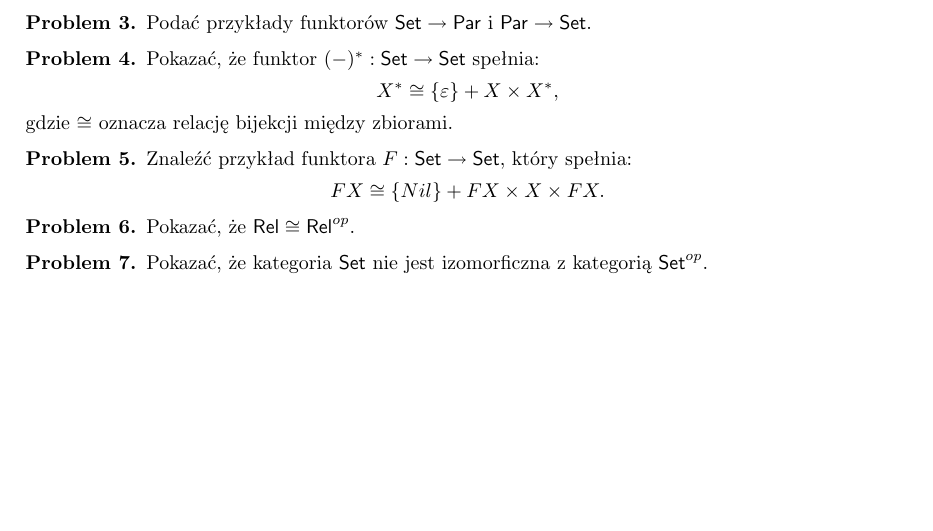
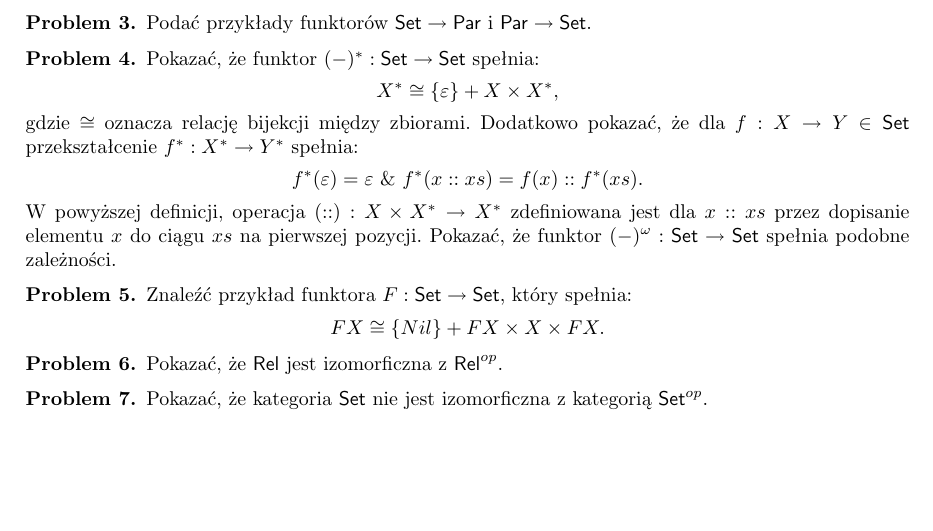
Before and after one commit to iwashis/cats2020, a LaTeX paper (Zadania/tk1.tex): part of the page, cut so that both start at the same text. Compiled offline with pdfLaTeX.

Commit message:
tk1: add exercises

```diff
--- a/Zadania/tk1.tex
+++ b/Zadania/tk1.tex
@@ -68,8 +68,14 @@ Pokazać, że funktor $(-)^\ast: \mathsf{Set}\to \mathsf{Set}$ spełnia:
 $$
 X^\ast \cong \{ \varepsilon \} + X\times X^\ast,
 $$
-gdzie $\cong$ oznacza relację bijekcji między zbiorami.
+gdzie $\cong$ oznacza relację bijekcji między zbiorami. Dodatkowo pokazać, że dla $f:X\to Y\in \mathsf{Set}$
+przekształcenie $f^\ast: X^\ast \to Y^\ast$ spełnia:
+$$
+f^\ast (\varepsilon) = \varepsilon \text{ \& } f^\ast (x :: xs) = f(x) :: f^\ast (xs).
+$$
+W powyższej definicji, operacja $ (::) : X\times X^\ast \to X^\ast$ zdefiniowana jest dla $x :: xs$ przez dopisanie elementu $x$ do ciągu $xs$ na pierwszej pozycji. Pokazać, że funktor $(-)^\omega : \mathsf{Set}\to \mathsf{Set}$ spełnia podobne zależności.
 \end{problem}
+
 
 \begin{problem}
 Znaleźć przykład funktora $F:\mathsf{Set}\to\mathsf{Set}$, który spełnia:
@@ -79,7 +85,7 @@ $$
 \end{problem}
 
 \begin{problem}
-Pokazać, że $\mathsf{Rel}\cong \mathsf{Rel}^{op}$.
+Pokazać, że $\mathsf{Rel}$ jest izomorficzna z $\mathsf{Rel}^{op}$.
 \end{problem}
 
 
```
Also changed, not shown: Zadania/tk1.pdf.
